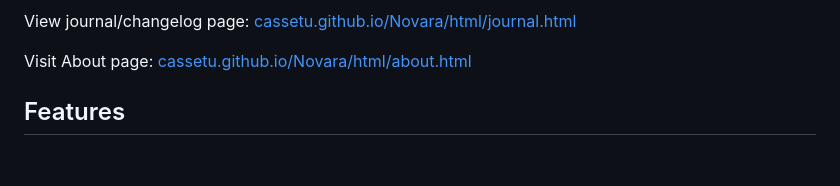
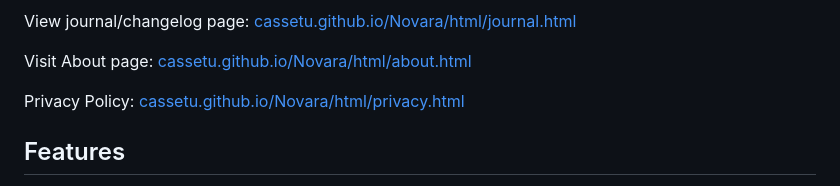
Before and after one commit to Cassetu/Novara, a Markdown page: README.md, the part around the change. Drawn GitHub-style; blank space fills up the shorter version.

Commit message:
v1.03.61 6-18-26
Notes: Privacy Policy Html link in readme

```diff
--- a/README.md
+++ b/README.md
@@ -34,6 +34,7 @@ View journal/changelog page: [cassetu.github.io/Novara/html/journal.html](https:
 
 Visit About page: [cassetu.github.io/Novara/html/about.html](https://cassetu.github.io/Novara/html/about.html)
 
+Privacy Policy: [cassetu.github.io/Novara/html/privacy.html](https://cassetu.github.io/Novara/html/privacy.html)
 
 ## Features
 *   **Focused Learning:** Enrollment is limited to a maximum of 3 curriculums at a time to encourage focus and prevent overwhelm.
```
